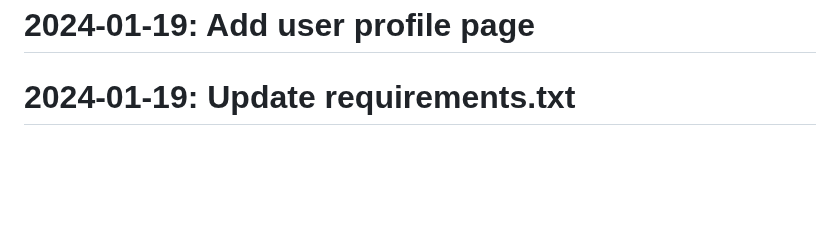
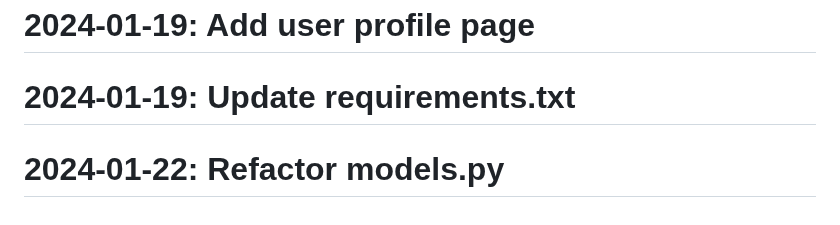
Before and after one commit to Javadlavaei/django-blog-platform, a Markdown page: README.md, the part around the change. GitHub-like rendering; blank space fills up the shorter version.

Commit message:
Refactor models.py

```diff
--- a/README.md
+++ b/README.md
@@ -99,3 +99,4 @@
 # 2024-01-18: Improve homepage UI
 # 2024-01-19: Add user profile page
 # 2024-01-19: Update requirements.txt
+# 2024-01-22: Refactor models.py
```
